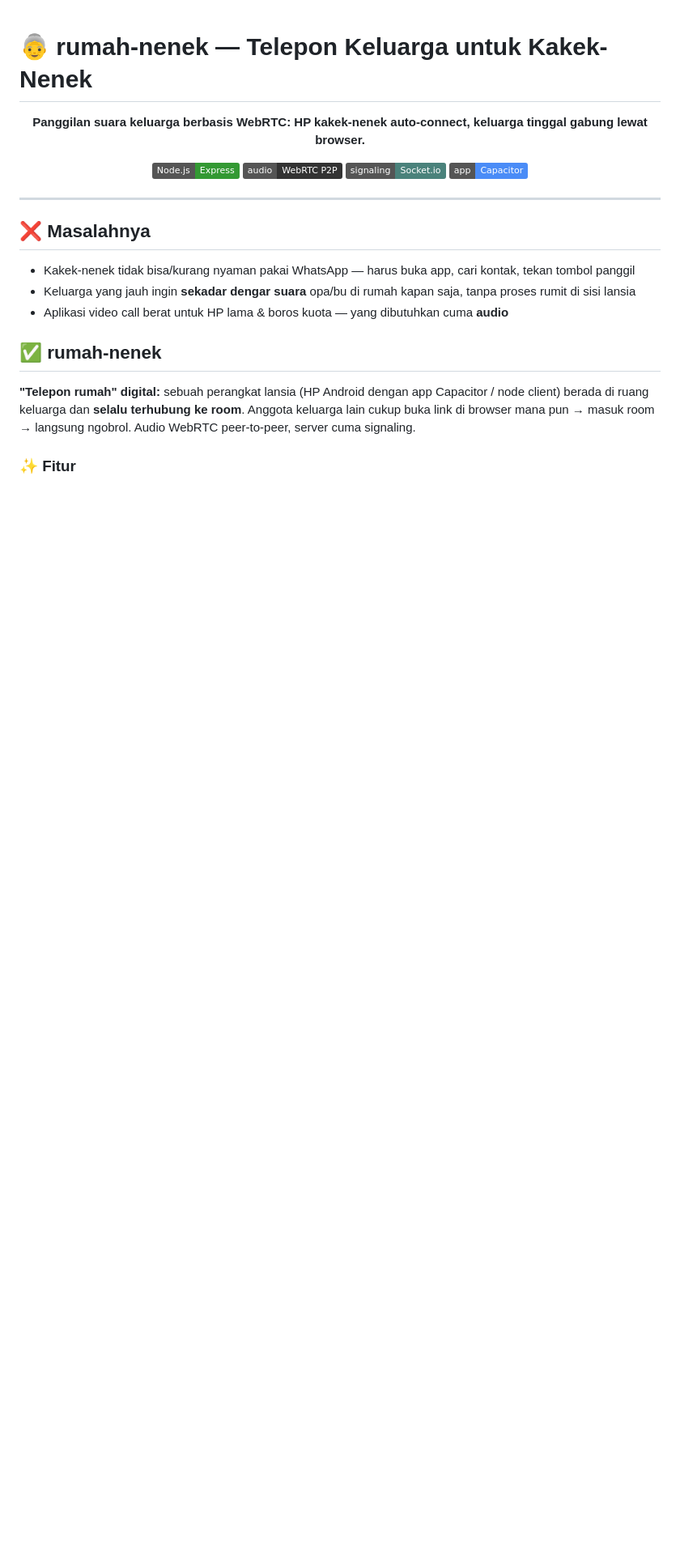
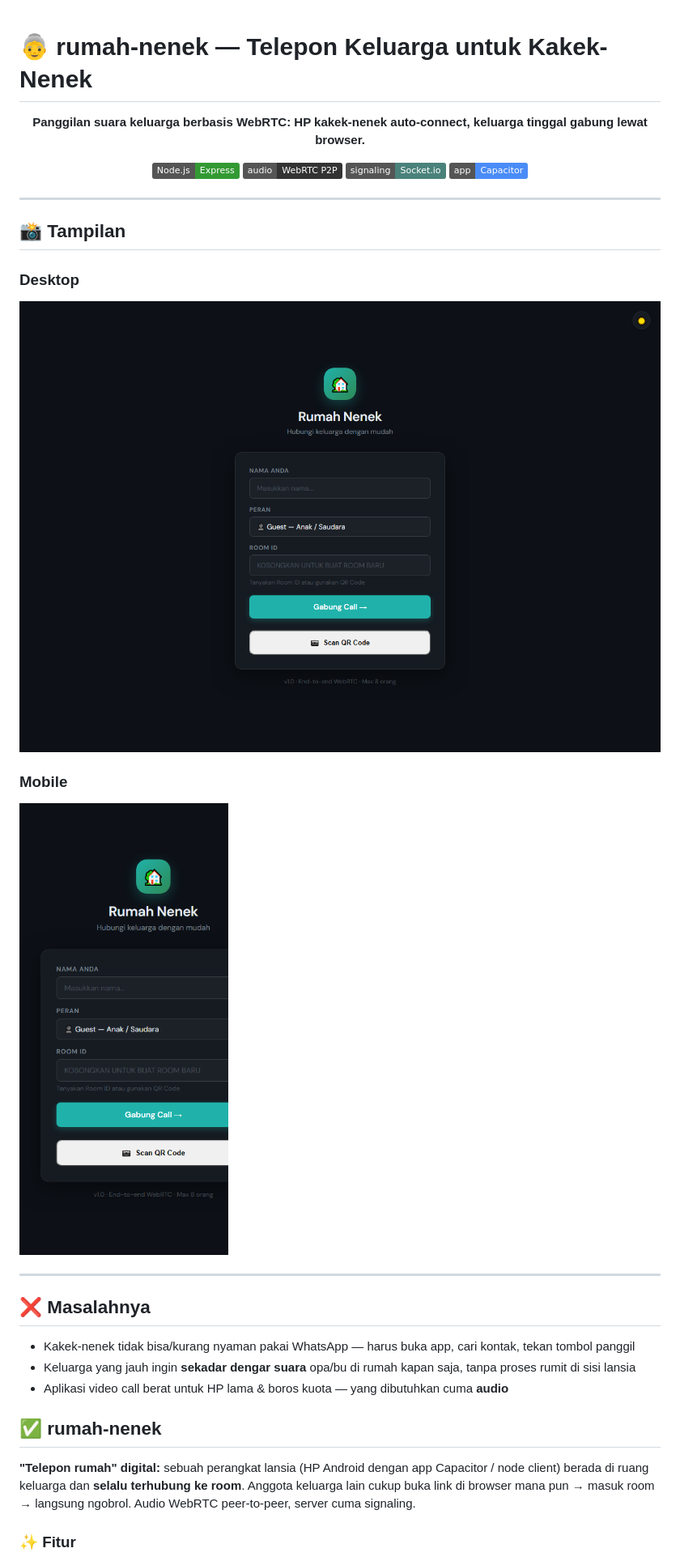
Before and after one commit to kandarlubis31/rumah-nenek-showcase, a Markdown page: README.md, the part around the change. Shown at 81% size. Rendered like a GitHub page; pictures changed too: screenshots/desktop.png (added), screenshots/mobile.png (added); badges without logos; blank space fills up the shorter version.

Commit message:
docs: tambah screenshot layar gabung room (desktop + mobile)

```diff
--- a/README.md
+++ b/README.md
@@ -10,6 +10,18 @@
 [![Android](https://img.shields.io/badge/app-Capacitor-4A8CF7)]()
 
 </div>
+
+---
+
+## 📸 Tampilan
+
+### Desktop
+
+![Rumah Nenek — layar gabung room, tampilan desktop](screenshots/desktop.png)
+
+### Mobile
+
+![Rumah Nenek — layar gabung room, tampilan mobile](screenshots/mobile.png)
 
 ---
 
```
